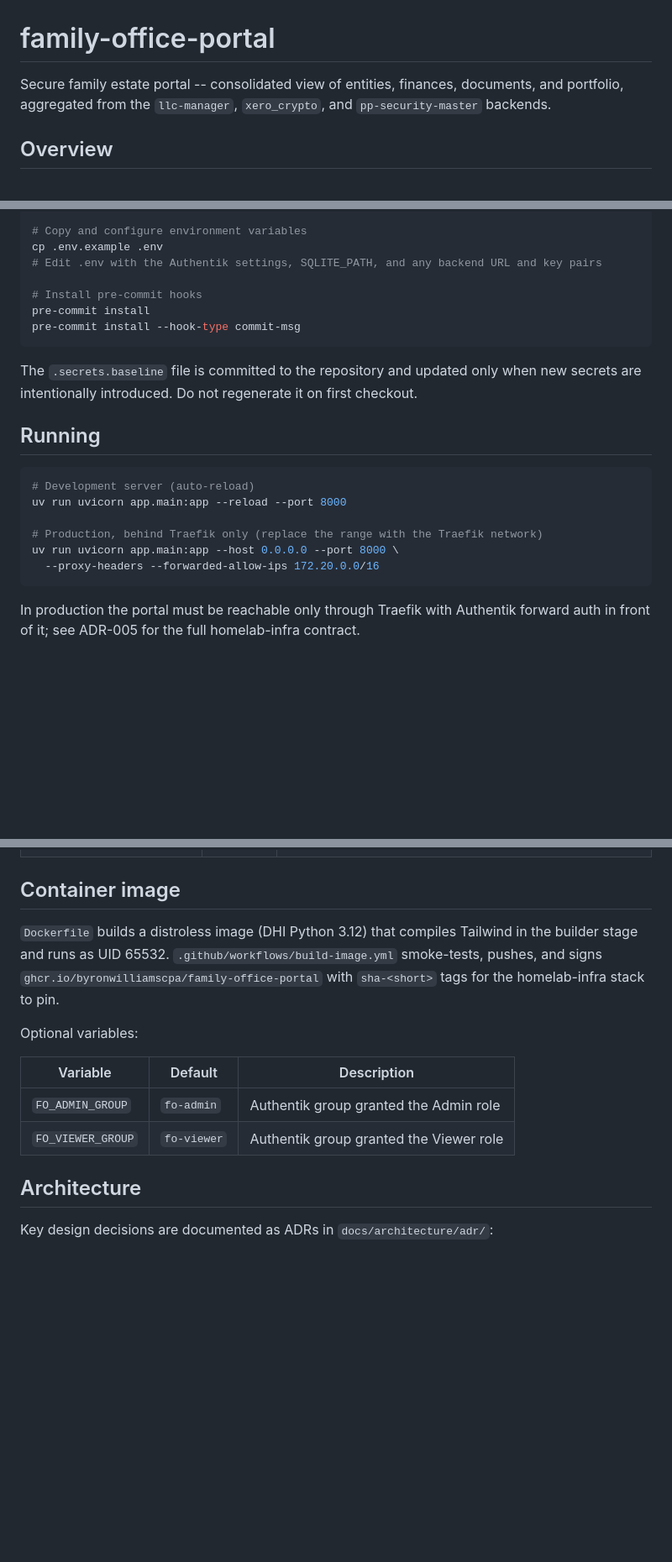
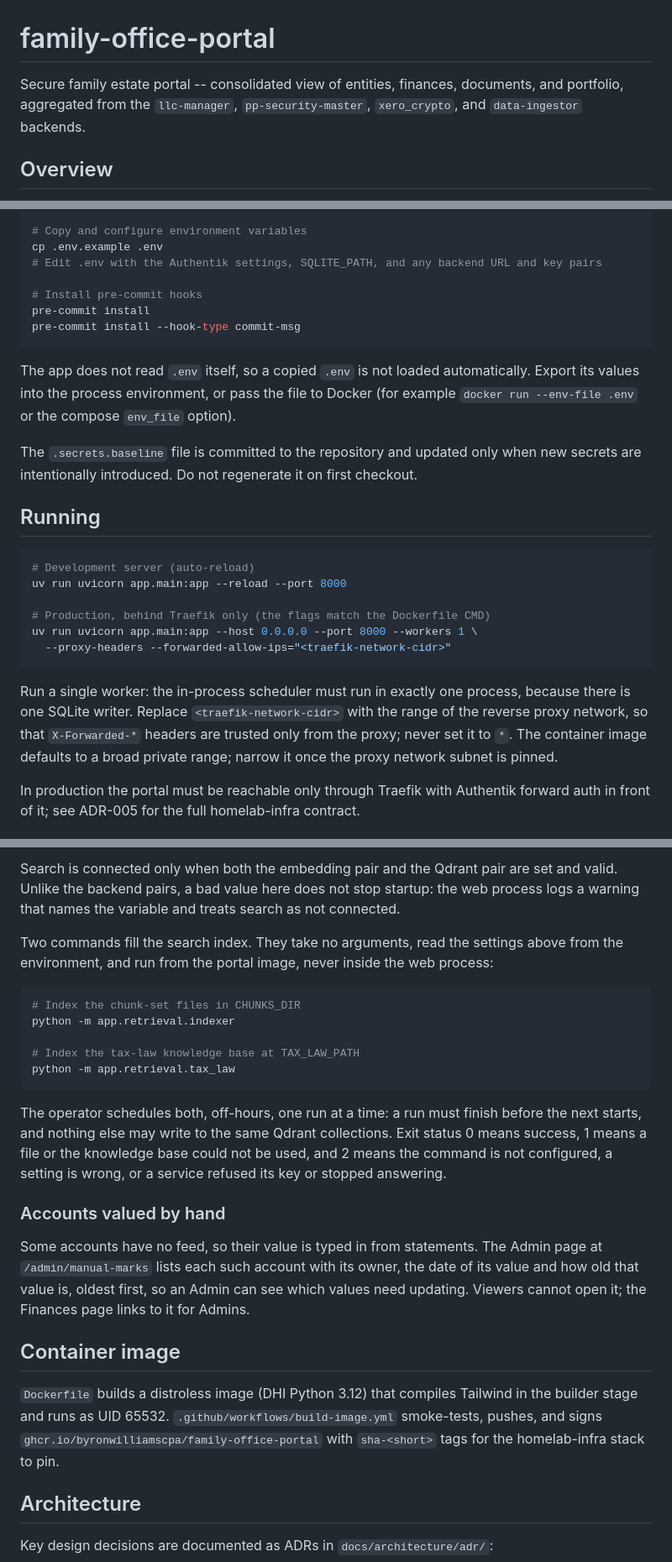
Before and after one commit to ByronWilliamsCPA/family-office-portal, a Markdown page: README.md, 3 parts joined by grey strips. Shown at 84% size. GitHub-like rendering; blank space fills up the shorter version.

````diff
--- a/README.md
+++ b/README.md
@@ -1,8 +1,8 @@
 # family-office-portal
 
 Secure family estate portal -- consolidated view of entities, finances, documents,
-and portfolio, aggregated from the `llc-manager`, `xero_crypto`, and
-`pp-security-master` backends.
+and portfolio, aggregated from the `llc-manager`, `pp-security-master`,
+`xero_crypto`, and `data-ingestor` backends.
 
 ## Overview
 
@@ -38,6 +38,10 @@ pre-commit install
 pre-commit install --hook-type commit-msg
 ```
 
+The app does not read `.env` itself, so a copied `.env` is not loaded automatically.
+Export its values into the process environment, or pass the file to Docker (for
+example `docker run --env-file .env` or the compose `env_file` option).
+
 The `.secrets.baseline` file is committed to the repository and updated only when
 new secrets are intentionally introduced. Do not regenerate it on first checkout.
 
@@ -47,10 +51,16 @@ new secrets are intentionally introduced. Do not regenerate it on first checkout
 # Development server (auto-reload)
 uv run uvicorn app.main:app --reload --port 8000
 
-# Production, behind Traefik only (replace the range with the Traefik network)
-uv run uvicorn app.main:app --host 0.0.0.0 --port 8000 \
-  --proxy-headers --forwarded-allow-ips 172.20.0.0/16
+# Production, behind Traefik only (the flags match the Dockerfile CMD)
+uv run uvicorn app.main:app --host 0.0.0.0 --port 8000 --workers 1 \
+  --proxy-headers --forwarded-allow-ips="<traefik-network-cidr>"
 ```
+
+Run a single worker: the in-process scheduler must run in exactly one process,
+because there is one SQLite writer. Replace `<traefik-network-cidr>` with the range
+of the reverse proxy network, so that `X-Forwarded-*` headers are trusted only from
+the proxy; never set it to `*`. The container image defaults to a broad private
+range; narrow it once the proxy network subnet is pinned.
 
 In production the portal must be reachable only through Traefik with Authentik
 forward auth in front of it; see ADR-005 for the full homelab-infra contract.
@@ -116,16 +176,37 @@ Other optional variables, each with a documented default:
+Search is connected only when both the embedding pair and the Qdrant pair are set
+and valid. Unlike the backend pairs, a bad value here does not stop startup: the web
+process logs a warning that names the variable and treats search as not connected.
+
+Two commands fill the search index. They take no arguments, read the settings above
+from the environment, and run from the portal image, never inside the web process:
+
+```bash
+# Index the chunk-set files in CHUNKS_DIR
+python -m app.retrieval.indexer
+
+# Index the tax-law knowledge base at TAX_LAW_PATH
+python -m app.retrieval.tax_law
+```
+
+The operator schedules both, off-hours, one run at a time: a run must finish before
+the next starts, and nothing else may write to the same Qdrant collections. Exit
+status 0 means success, 1 means a file or the knowledge base could not be used, and
+2 means the command is not configured, a setting is wrong, or a service refused its
+key or stopped answering.
+
+### Accounts valued by hand
+
+Some accounts have no feed, so their value is typed in from statements. The Admin
+page at `/admin/manual-marks` lists each such account with its owner, the date of
+its value and how old that value is, oldest first, so an Admin can see which
+values need updating. Viewers cannot open it; the Finances page links to it for Admins.
+
 ## Container image
 
 `Dockerfile` builds a distroless image (DHI Python 3.12) that compiles Tailwind in
 the builder stage and runs as UID 65532. `.github/workflows/build-image.yml`
 smoke-tests, pushes, and signs `ghcr.io/byronwilliamscpa/family-office-portal`
 with `sha-<short>` tags for the homelab-infra stack to pin.
-
-Optional variables:
-
-| Variable | Default | Description |
-| --- | --- | --- |
-| `FO_ADMIN_GROUP` | `fo-admin` | Authentik group granted the Admin role |
-| `FO_VIEWER_GROUP` | `fo-viewer` | Authentik group granted the Viewer role |
 
 ## Architecture
 
````
Also changed, not shown: other parts of README.md (+50 -0 lines).
